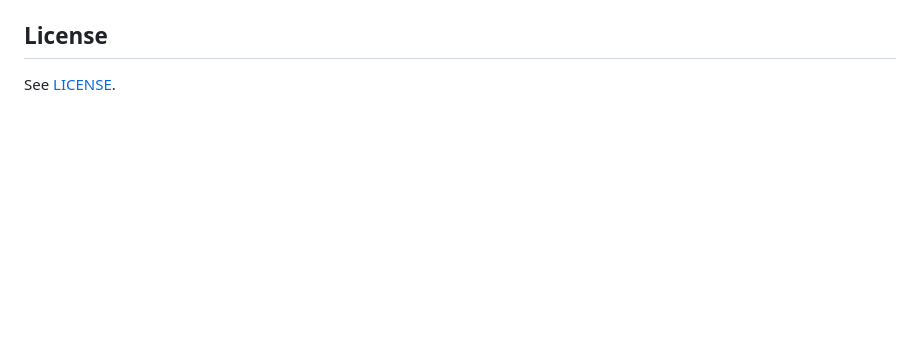
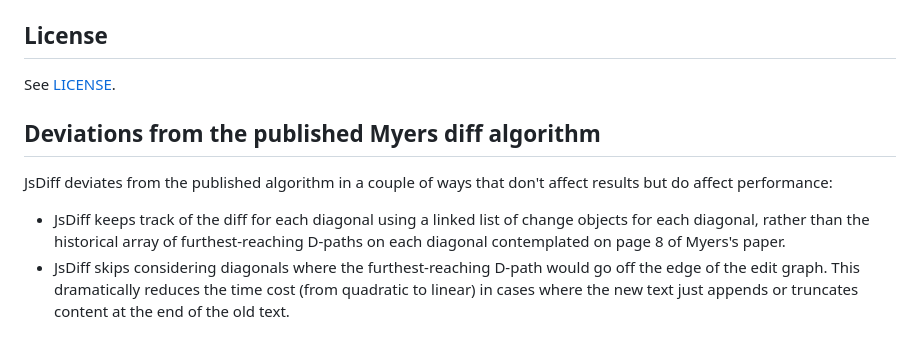
Before and after one commit to kpdecker/jsdiff, a Markdown page: README.md, the part around the change. Drawn GitHub-style; blank space fills up the shorter version.

Commit message:
Note deviations from Myers diff in the README

```diff
--- a/README.md
+++ b/README.md
@@ -215,3 +215,10 @@ jsdiff supports all ES3 environments with some known issues on IE8 and below. Un
 ## License
 
 See [LICENSE](https://github.com/kpdecker/jsdiff/blob/master/LICENSE).
+
+## Deviations from the published Myers diff algorithm
+
+JsDiff deviates from the published algorithm in a couple of ways that don't affect results but do affect performance:
+
+* JsDiff keeps track of the diff for each diagonal using a linked list of change objects for each diagonal, rather than the historical array of furthest-reaching D-paths on each diagonal contemplated on page 8 of Myers's paper.
+* JsDiff skips considering diagonals where the furthest-reaching D-path would go off the edge of the edit graph. This dramatically reduces the time cost (from quadratic to linear) in cases where the new text just appends or truncates content at the end of the old text.
```
